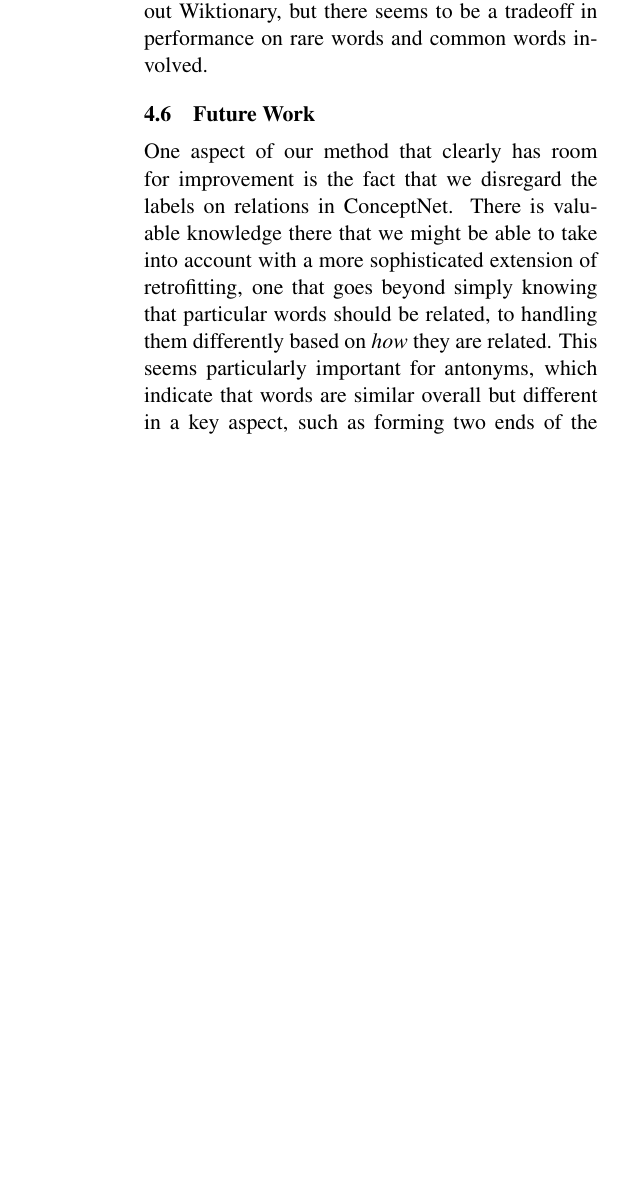
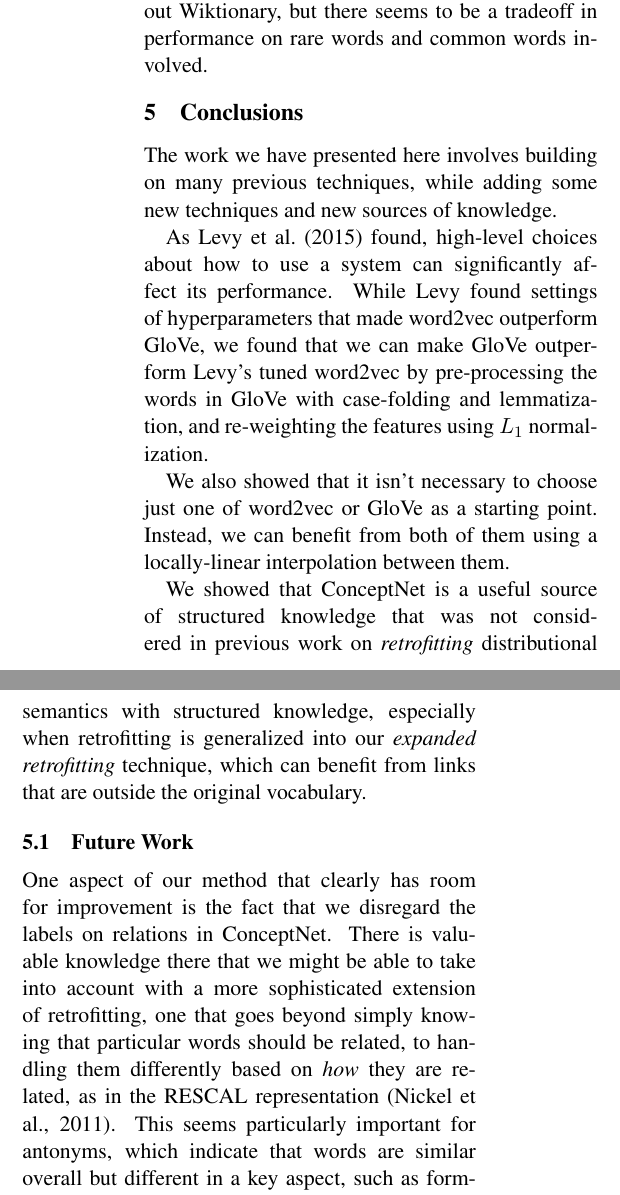
Before and after one commit to commonsense/conceptnet-numberbatch, a LaTeX paper (paper/wordsim_paper.tex): part of one column of page 10 of 12 before the commit and two parts of the columns of page 10 of 12 after it, the two joined at a grey line, cut so that both start at the same text, the shorter picture padded with empty space. Compiled offline with pdfLaTeX.

Commit message:
describe our contributions more

```diff
--- a/paper/wordsim_paper.tex
+++ b/paper/wordsim_paper.tex
@@ -851,6 +854,28 @@ same time, the MEN-3000 score {\em increases} from .858 to .865. The system
 continues to do what it is designed to do without Wiktionary, but there seems to
 be a tradeoff in performance on rare words and common words involved.
 
+\section{Conclusions}
+
+The work we have presented here involves building on many previous techniques,
+while adding some new techniques and new sources of knowledge.
+
+As \newcite{levy2015embeddings} found, high-level choices about how to use a
+system can significantly affect its performance. While Levy found settings of
+hyperparameters that made word2vec outperform GloVe, we found that we can make
+GloVe outperform Levy's tuned word2vec by pre-processing the words in GloVe
+with case-folding and lemmatization, and re-weighting the features using $L_1$
+normalization.
+
+We also showed that it isn't necessary to choose just one of word2vec or GloVe
+as a starting point. Instead, we can benefit from both of them using a
+locally-linear interpolation between them.
+
+We showed that ConceptNet is a useful source of structured knowledge that was
+not considered in previous work on {\em retrofitting} distributional semantics
+with structured knowledge, especially when retrofitting is generalized into our
+{\em expanded retrofitting} technique, which can benefit from links that are
+outside the original vocabulary.
+
 \subsection{Future Work}
 
 One aspect of our method that clearly has room for improvement is the fact that
@@ -858,9 +883,10 @@ we disregard the labels on relations in ConceptNet.  There is valuable
 knowledge there that we might be able to take into account with a more
 sophisticated extension of retrofitting, one that goes beyond simply knowing
 that particular words should be related, to handling them differently based on
-{\em how} they are related. This seems particularly important for antonyms,
-which indicate that words are similar overall but different in a key aspect,
-such as forming two ends of the same scale.
+{\em how} they are related, as in the RESCAL representation
+\cite{nickel2011rescal}. This seems particularly important for antonyms, which
+indicate that words are similar overall but different in a key aspect, such as
+forming two ends of the same scale.
 
 Lemmatization is clearly a useful component of our word-similarity
 representation, but it loses information. Representing morphological
```
Also changed, not shown: paper/wordsim_paper.bib (+8 -0 lines), paper/dataflow.pdf, paper/dataflow.svg, paper/wordsim_paper.tex (41 more changed lines).
